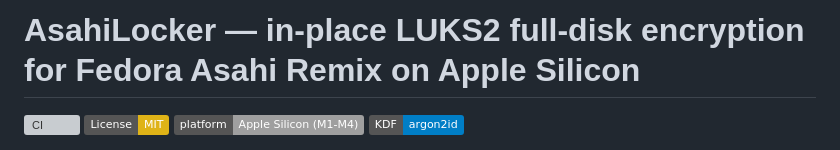
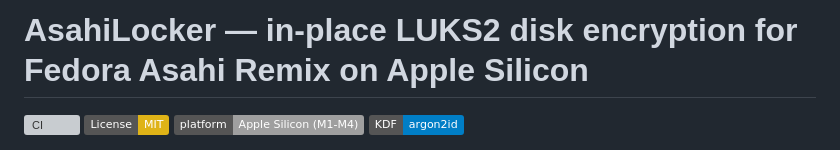
Before and after one commit to doug445/AsahiLocker, a Markdown page: README.md, the part around the change. Rendered like a GitHub page; badges without logos; grey boxes are pictures that could not be loaded.

Commit message:
Update README title for clarity

```diff
--- a/README.md
+++ b/README.md
@@ -1,4 +1,4 @@
-# AsahiLocker — in-place LUKS2 full-disk encryption for Fedora Asahi Remix on Apple Silicon
+# AsahiLocker — in-place LUKS2 disk encryption for Fedora Asahi Remix on Apple Silicon
 
 [![CI](https://github.com/doug445/AsahiLocker/actions/workflows/lint.yml/badge.svg)](https://github.com/doug445/AsahiLocker/actions/workflows/lint.yml)
 [![License: MIT](https://img.shields.io/badge/License-MIT-yellow.svg)](LICENSE)
```
